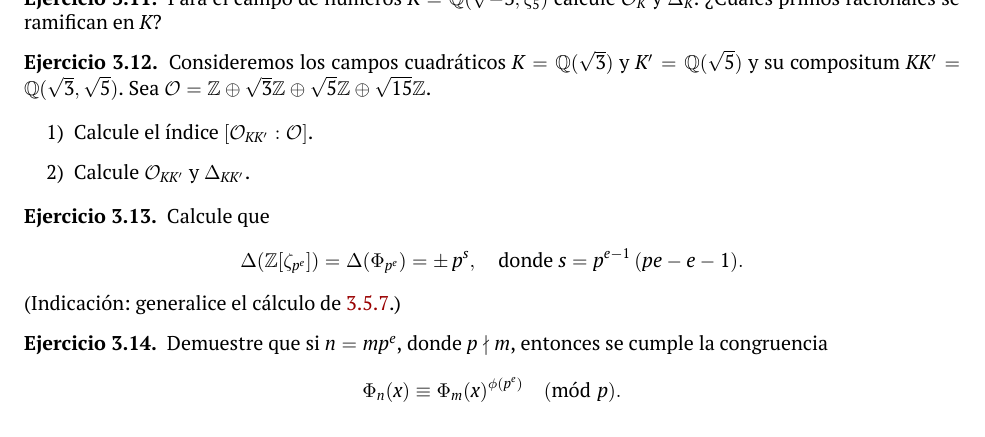
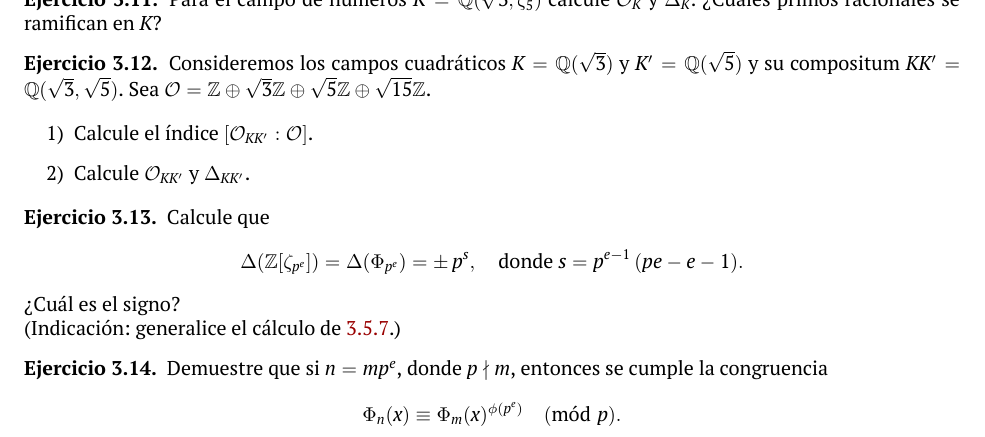
Before and after one commit to alexey-beshenov/cimat-tna, a LaTeX thesis (tna.tex, which reads 3-algebra-lineal.tex): part of page 115 of 129, cut so that both start at the same text. Compiled offline with XeLaTeX.

Commit message:
Little changes to exercises

```diff
--- a/3-algebra-lineal.tex
+++ b/3-algebra-lineal.tex
@@ -2640,7 +2640,7 @@ un campo ``absoluto'', podemos escribir \texttt{nfinit($L$)}.
 \end{ejercicio}
 
 \begin{ejercicio}
-  Para el campo de números $K = \QQ (\sqrt{-3},\zeta_5)$ calcule
+  Para el campo de números $K = \QQ (\sqrt{3},\zeta_5)$ calcule
   $\O_K$ y $\Delta_K$. ¿Cuáles primos racionales se ramifican en $K$?
 \end{ejercicio}
 
@@ -2660,7 +2660,9 @@ un campo ``absoluto'', podemos escribir \texttt{nfinit($L$)}.
   Calcule que
   \[ \Delta (\ZZ [\zeta_{p^e}]) = \Delta (\Phi_{p^e}) = \pm\,p^s,
      \quad \text{donde } s = p^{e-1}\,(pe - e - 1). \]
-  (Indicación: generalice el cálculo de
+  ¿Cuál es el signo?
+
+  \noindent(Indicación: generalice el cálculo de
   \ref{ejemplo:discriminante-de-Q-zeta-p}.)
 \end{ejercicio}
 
```
